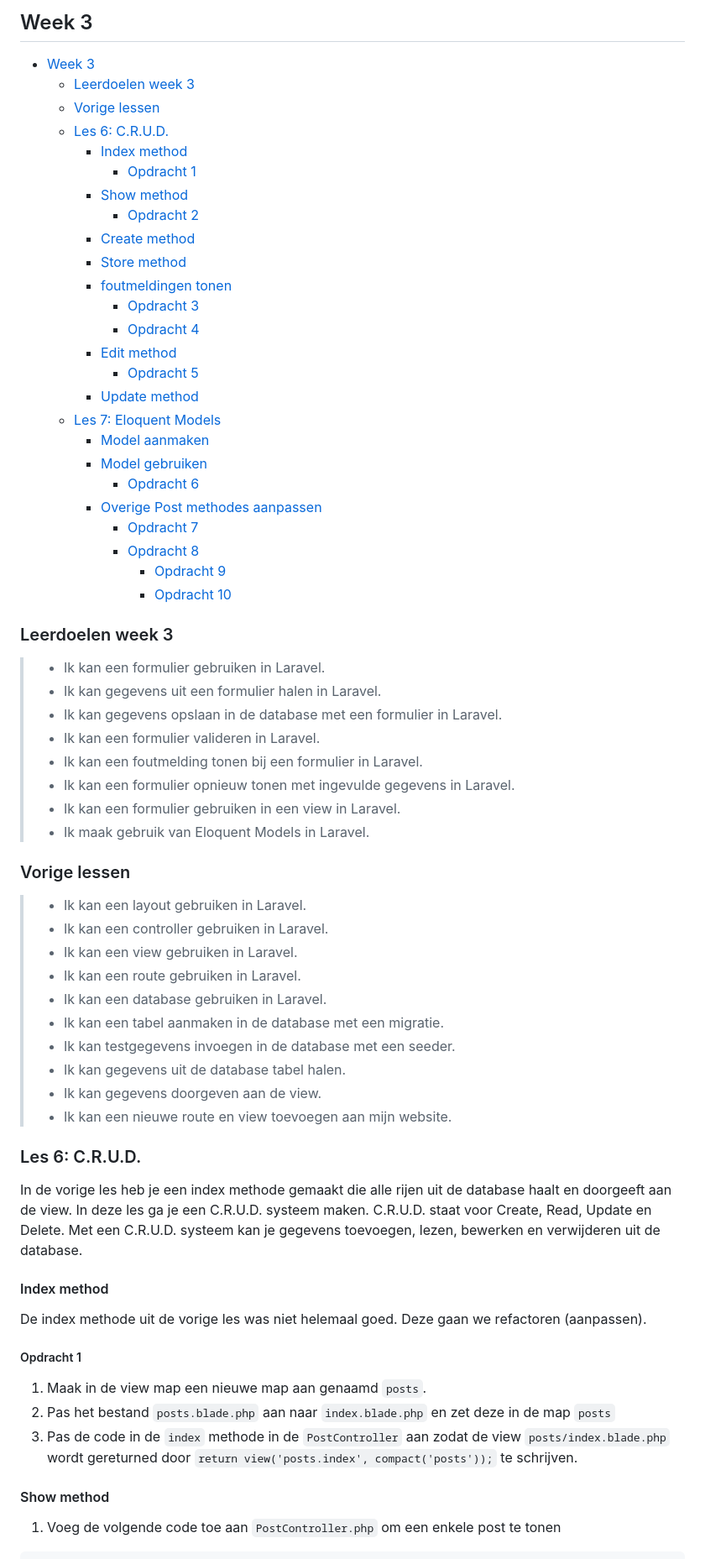
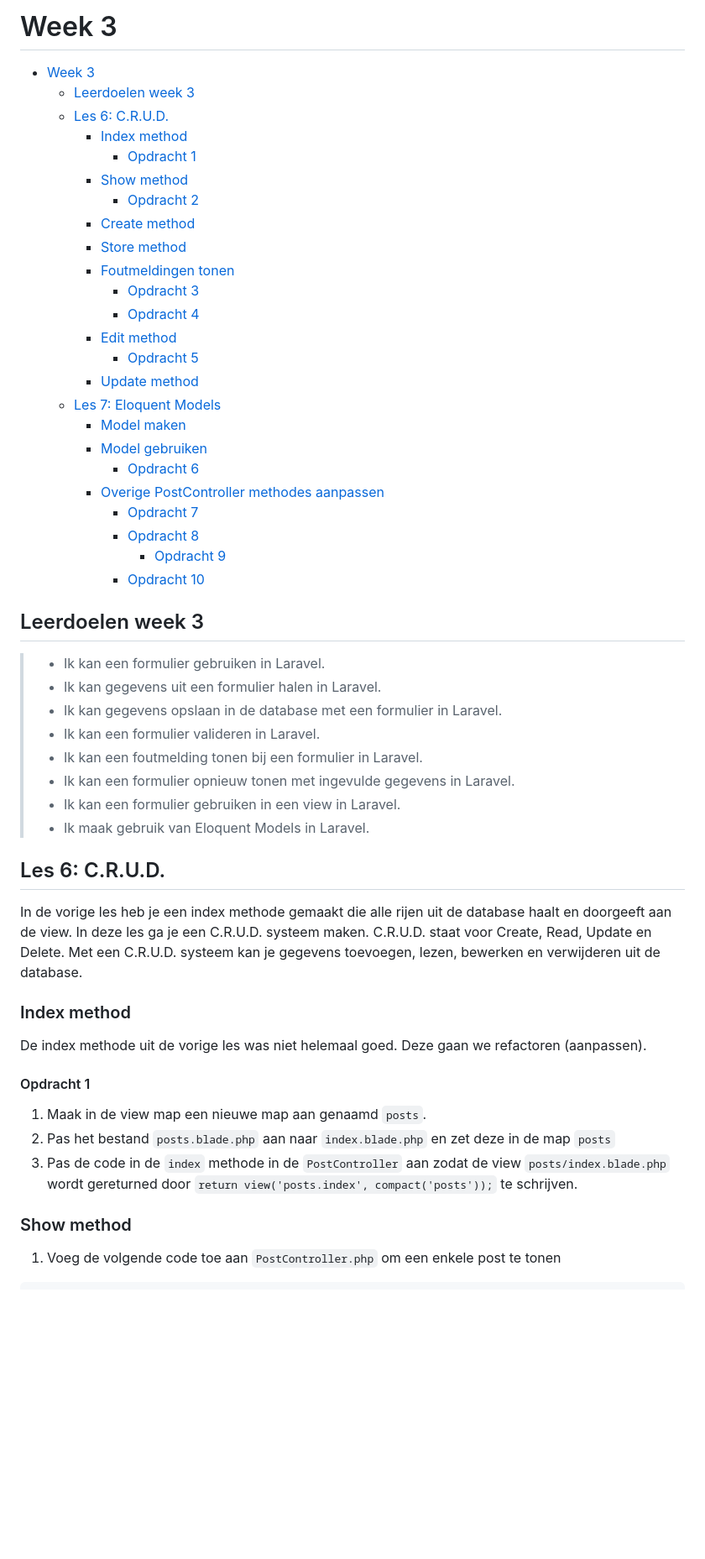
Before and after one commit to NOVA-college-Haarlem/backend_-_frontend_2025, a Markdown page: Week 3.md, the part around the change printed below. Shown: that part at 84% size. GitHub-like rendering; blank space fills up the shorter version.

```diff
--- a/Week 3.md
+++ b/Week 3.md
@@ -1,8 +1,7 @@
-## Week 3
+# Week 3
 
 - [Week 3](#week-3)
   - [Leerdoelen week 3](#leerdoelen-week-3)
-  - [Vorige lessen](#vorige-lessen)
   - [Les 6: C.R.U.D.](#les-6-crud)
     - [Index method](#index-method)
       - [Opdracht 1](#opdracht-1)
@@ -10,23 +9,23 @@
       - [Opdracht 2](#opdracht-2)
     - [Create method](#create-method)
     - [Store method](#store-method)
-    - [foutmeldingen tonen](#foutmeldingen-tonen)
+    - [Foutmeldingen tonen](#foutmeldingen-tonen)
       - [Opdracht 3](#opdracht-3)
       - [Opdracht 4](#opdracht-4)
     - [Edit method](#edit-method)
       - [Opdracht 5](#opdracht-5)
     - [Update method](#update-method)
   - [Les 7: Eloquent Models](#les-7-eloquent-models)
-    - [Model aanmaken](#model-aanmaken)
+    - [Model maken](#model-maken)
     - [Model gebruiken](#model-gebruiken)
       - [Opdracht 6](#opdracht-6)
-    - [Overige Post methodes aanpassen](#overige-post-methodes-aanpassen)
+    - [Overige PostController methodes aanpassen](#overige-postcontroller-methodes-aanpassen)
       - [Opdracht 7](#opdracht-7)
       - [Opdracht 8](#opdracht-8)
         - [Opdracht 9](#opdracht-9)
-        - [Opdracht 10](#opdracht-10)
+      - [Opdracht 10](#opdracht-10)
 
-### Leerdoelen week 3
+## Leerdoelen week 3
 
 > - Ik kan een formulier gebruiken in Laravel.
 > - Ik kan gegevens uit een formulier halen in Laravel.
@@ -37,34 +36,22 @@
 > - Ik kan een formulier gebruiken in een view in Laravel.
 > - Ik maak gebruik van Eloquent Models in Laravel.
 
-### Vorige lessen
 
-> - Ik kan een layout gebruiken in Laravel.
-> - Ik kan een controller gebruiken in Laravel.
-> - Ik kan een view gebruiken in Laravel.
-> - Ik kan een route gebruiken in Laravel.
-> - Ik kan een database gebruiken in Laravel.
-> - Ik kan een tabel aanmaken in de database met een migratie.
-> - Ik kan testgegevens invoegen in de database met een seeder.
-> - Ik kan gegevens uit de database tabel halen.
-> - Ik kan gegevens doorgeven aan de view.
-> - Ik kan een nieuwe route en view toevoegen aan mijn website.
-
-### Les 6: C.R.U.D.
+## Les 6: C.R.U.D.
 
 In de vorige les heb je een index methode gemaakt die alle rijen uit de database haalt en doorgeeft aan de view. In deze les ga je een C.R.U.D. systeem maken. C.R.U.D. staat voor Create, Read, Update en Delete. Met een C.R.U.D. systeem kan je gegevens toevoegen, lezen, bewerken en verwijderen uit de database.
 
-#### Index method
+### Index method
 
 De index methode uit de vorige les was niet helemaal goed. Deze gaan we refactoren (aanpassen).
 
-##### Opdracht 1
+#### Opdracht 1
 
 1. Maak in de view map een nieuwe map aan genaamd `posts`.
 2. Pas het bestand `posts.blade.php` aan naar `index.blade.php` en zet deze in de map `posts`
 3. Pas de code in de `index` methode in de `PostController` aan zodat de view `posts/index.blade.php` wordt gereturned door `return view('posts.index', compact('posts'));` te schrijven.
 
-#### Show method
+### Show method
 
 1.  Voeg de volgende code toe aan `PostController.php` om een enkele post te tonen
 
```
Also changed, not shown: other parts of Week 3.md (+18 -18 lines).
